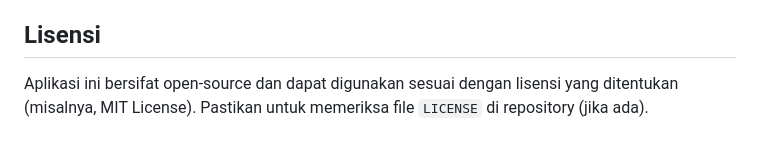
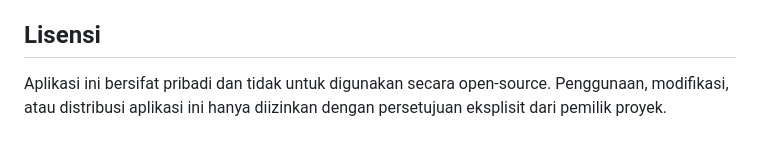
Before and after one commit to penyimak527/Project_aplikasi_klinik, a Markdown page: README.md, the part around one of its changes. Rendered like a GitHub page.

```diff
--- a/README.md
+++ b/README.md
@@ -155,4 +155,4 @@ Jika Anda ingin berkontribusi pada pengembangan aplikasi ini:
 - Dokumentasi resmi CodeIgniter 3 dapat diakses di `https://www.codeigniter.com/userguide3/` untuk referensi pengembangan.
 
 ## Lisensi
-Aplikasi ini bersifat open-source dan dapat digunakan sesuai dengan lisensi yang ditentukan (misalnya, MIT License). Pastikan untuk memeriksa file `LICENSE` di repository (jika ada).
+Aplikasi ini bersifat pribadi dan tidak untuk digunakan secara open-source. Penggunaan, modifikasi, atau distribusi aplikasi ini hanya diizinkan dengan persetujuan eksplisit dari pemilik proyek.
```
Also changed, not shown: other parts of README.md (+1 -1 lines).
